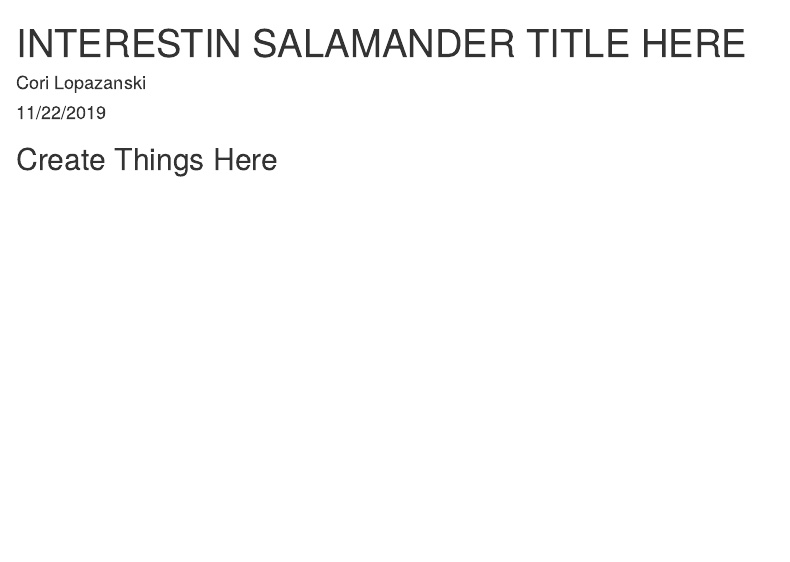
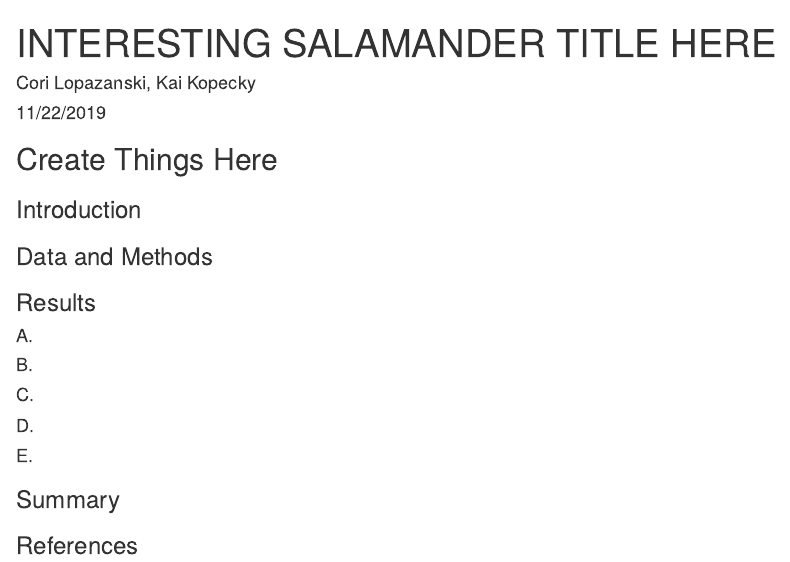
Before and after one commit to lopazanski/a5_salamanders, an R Markdown document (a5_report.Rmd): the page in a window 1100 px wide, from its top. The pictures show the output file a5_report.html that the author committed with the source, opened offline.

Commit message:
Skeleton structure

````diff
--- a/a5_report.Rmd
+++ b/a5_report.Rmd
@@ -1,6 +1,6 @@
 ---
-title: "INTERESTIN SALAMANDER TITLE HERE"
-author: "Cori Lopazanski"
+title: "INTERESTING SALAMANDER TITLE HERE"
+author: "Cori Lopazanski, Kai Kopecky"
 date: "11/22/2019"
 output: html_document
 ---
@@ -10,3 +10,23 @@ knitr::opts_chunk$set(echo = TRUE)
 ```
 
 ## Create Things Here
+
+### Introduction
+
+### Data and Methods
+
+### Results
+
+#### A.
+
+#### B.
+
+#### C.
+
+#### D.
+
+#### E.
+
+### Summary
+
+### References
````
Also changed, not shown: a5_report.html.
